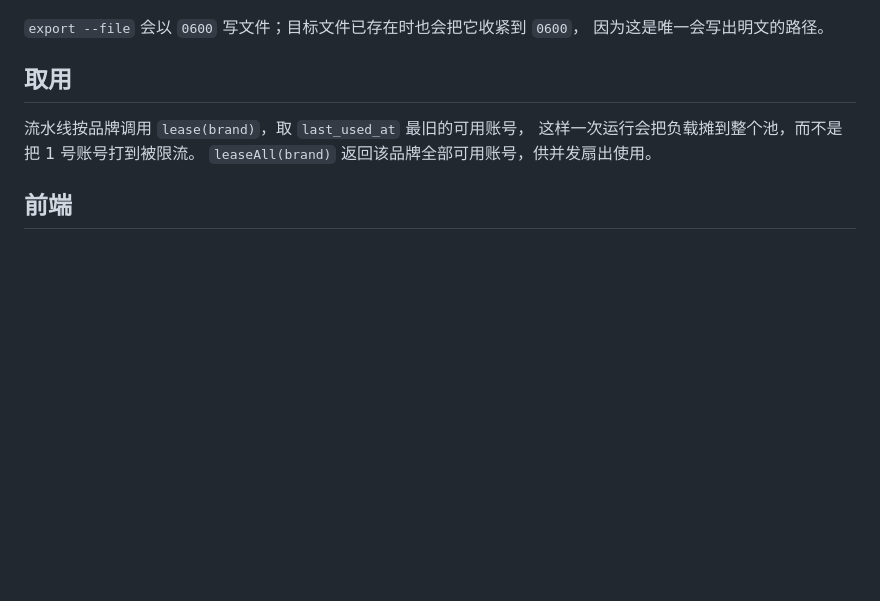
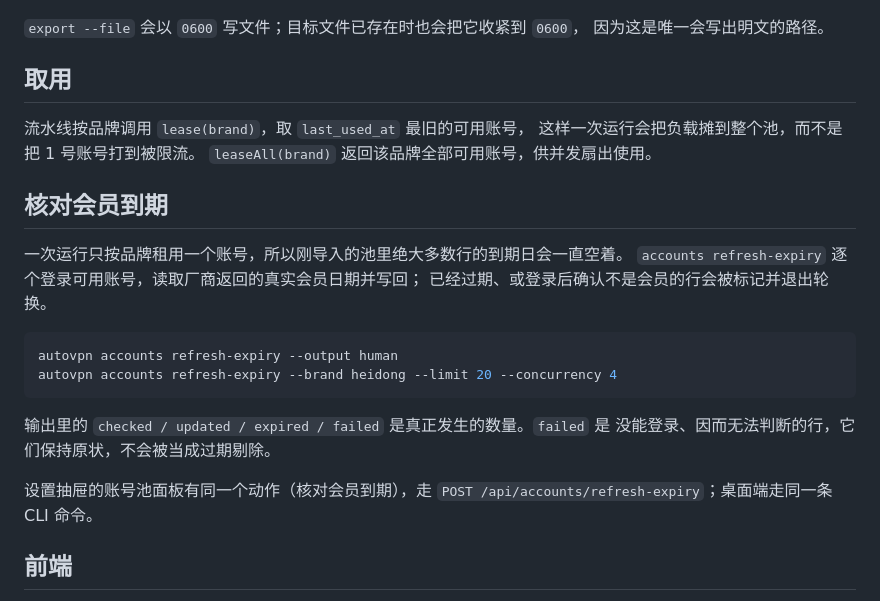
Before and after one commit to SwimmingLiu/auto-vpn, a Markdown page: docs/npm-cli/account-pool.md, the part around the change. GitHub-like rendering; blank space fills up the shorter version.

Commit message:
docs: document the membership expiry check
Co-Authored-By: Claude Code <noreply@anthropic.com>

````diff
--- a/docs/npm-cli/account-pool.md
+++ b/docs/npm-cli/account-pool.md
@@ -124,6 +124,23 @@ autovpn accounts export --file backup.csv
 这样一次运行会把负载摊到整个池，而不是把 1 号账号打到被限流。
 `leaseAll(brand)` 返回该品牌全部可用账号，供并发扇出使用。
 
+## 核对会员到期
+
+一次运行只按品牌租用一个账号，所以刚导入的池里绝大多数行的到期日会一直空着。
+`accounts refresh-expiry` 逐个登录可用账号，读取厂商返回的真实会员日期并写回；
+已经过期、或登录后确认不是会员的行会被标记并退出轮换。
+
+```bash
+autovpn accounts refresh-expiry --output human
+autovpn accounts refresh-expiry --brand heidong --limit 20 --concurrency 4
+```
+
+输出里的 `checked / updated / expired / failed` 是真正发生的数量。`failed` 是
+没能登录、因而无法判断的行，它们保持原状，不会被当成过期剔除。
+
+设置抽屉的账号池面板有同一个动作（核对会员到期），走
+`POST /api/accounts/refresh-expiry`；桌面端走同一条 CLI 命令。
+
 ## 前端
 
 设置抽屉里的账号池面板展示总数、各状态计数、按品牌分布和 7 天内到期数，
````
